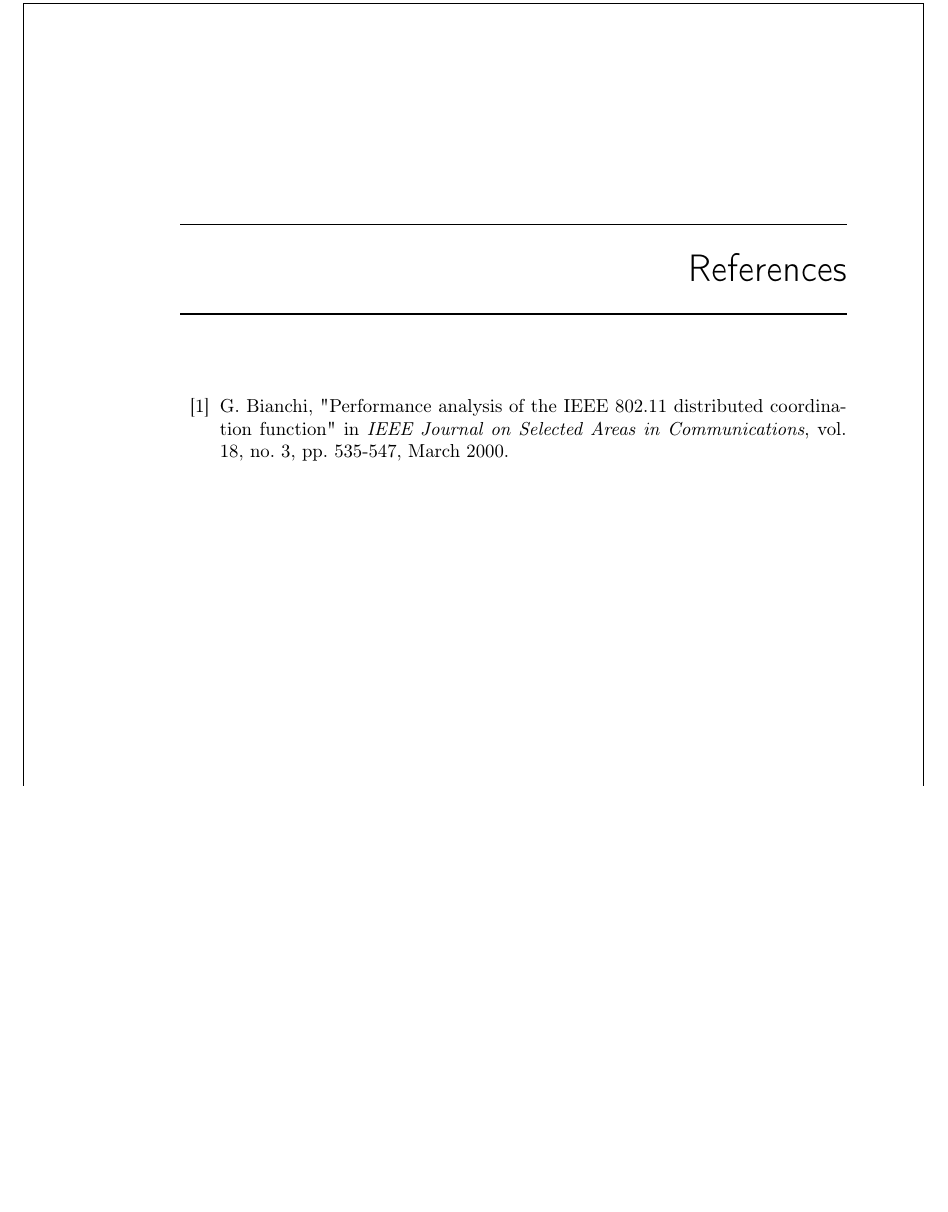
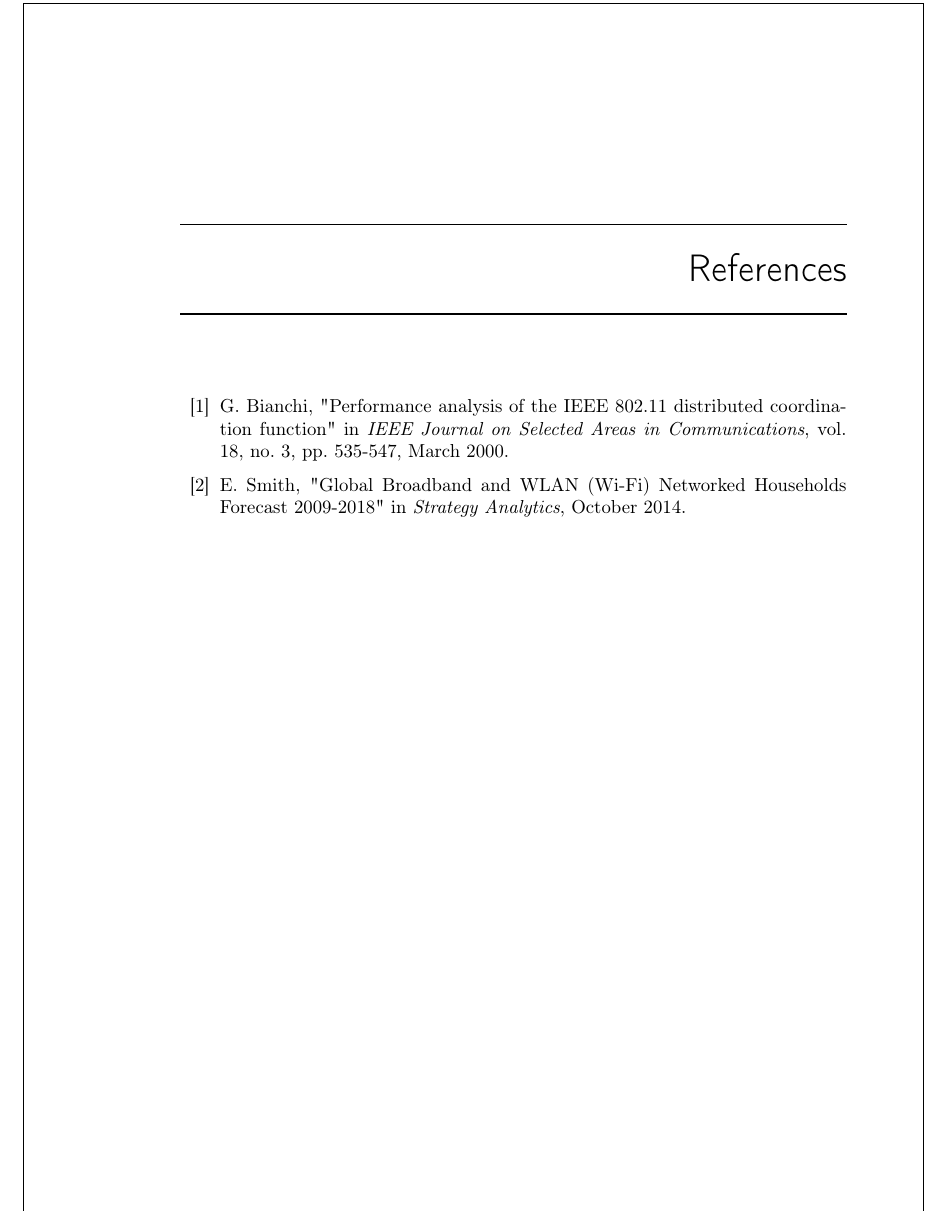
Before and after one commit to smeets/thesis, a LaTeX thesis (report/base.tex, which reads report/bibliography.tex): part of page 25 of 27, cut so that both start at the same text, the shorter picture padded with empty space. Compiled offline with pdfLaTeX.

Commit message:
add eric smith strategy analytics shady wifi report

```diff
--- a/report/bibliography.tex
+++ b/report/bibliography.tex
@@ -1 +1,3 @@
 \bibitem{bianchi} G. Bianchi, "Performance analysis of the IEEE 802.11 distributed coordination function" in {\it IEEE Journal on Selected Areas in Communications}, vol. 18, no. 3, pp. 535-547, March 2000.
+
+\bibitem{smith} E. Smith, "Global Broadband and WLAN (Wi-Fi) Networked Households Forecast 2009-2018" in {\it Strategy Analytics}, October 2014.
```
Also changed, not shown: readme.md.
